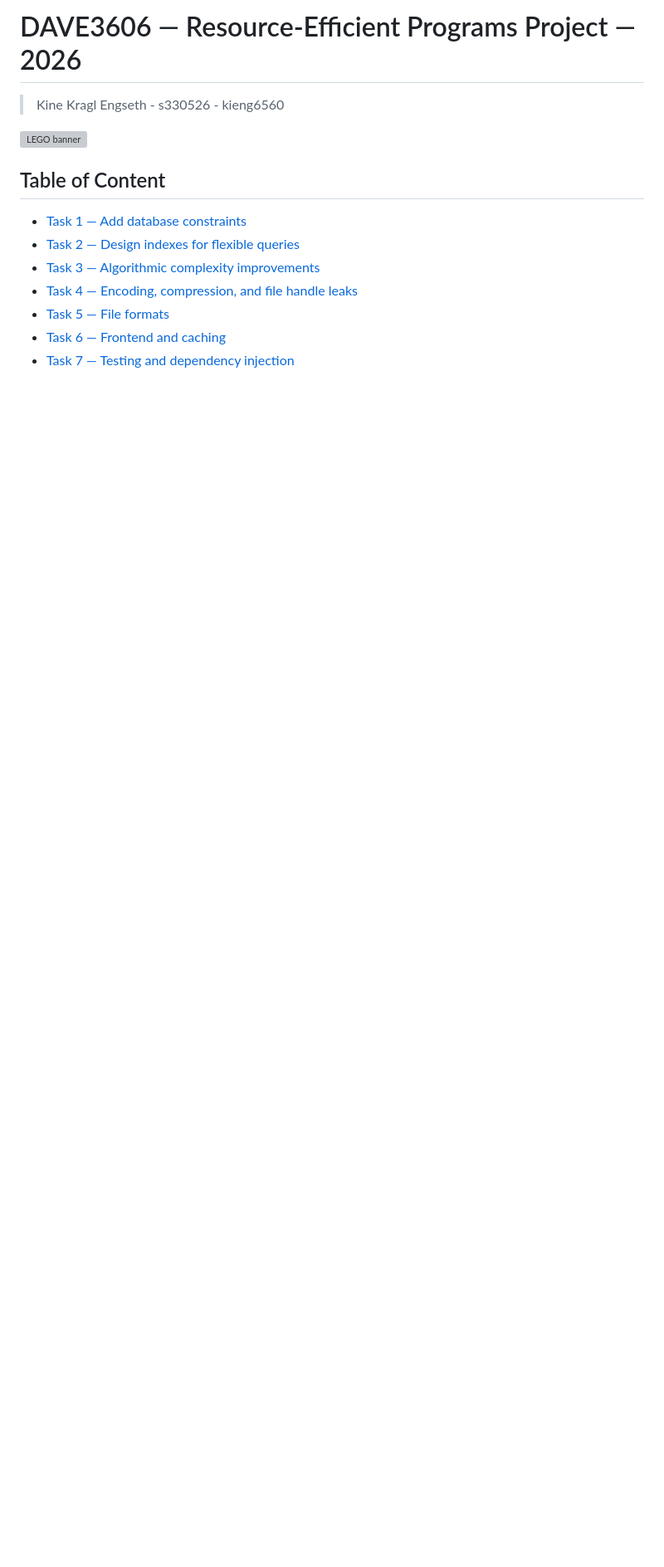
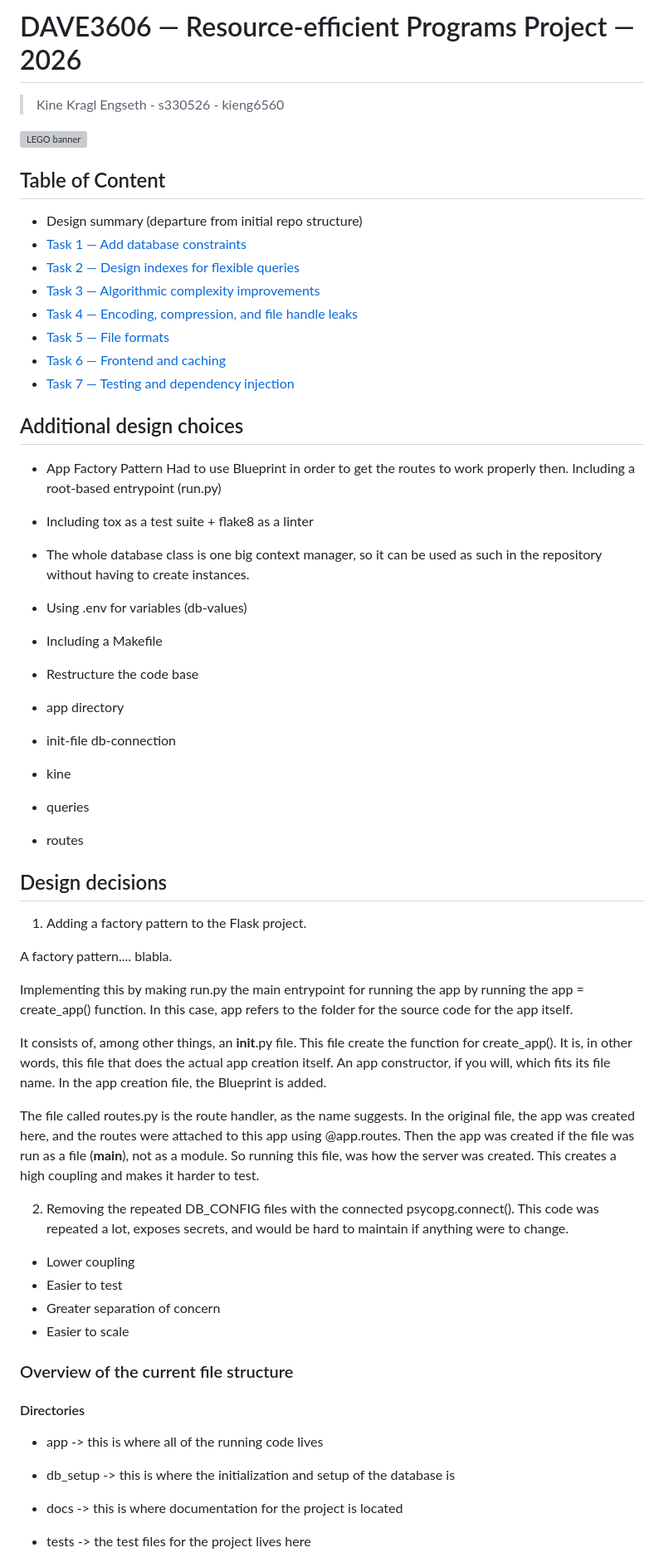
Before and after one commit to KineKE/dave3606-lego-catalog, a Markdown page: docs/report.md, the part around one of its changes. Shown at 83% size. GitHub-like rendering; blank space fills up the shorter version; grey boxes are pictures that could not be loaded.

Commit message:
Updated documentation

```diff
--- a/docs/report.md
+++ b/docs/report.md
@@ -1,10 +1,11 @@
-# DAVE3606 — Resource-Efficient Programs Project — 2026
+# DAVE3606 — Resource-efficient Programs Project — 2026
 > Kine Kragl Engseth - s330526 - kieng6560
 
 ![LEGO banner](https://firstbook.org/wp-content/uploads/2022/08/lego-landing-page-hero.png)
 
 
 ## Table of Content
+- Design summary (departure from initial repo structure)
 - [Task 1 — Add database constraints](#task-1--add-database-constraints)
 - [Task 2 — Design indexes for flexible queries](#task-2--design-indexes-for-flexible-queries)
 - [Task 3 — Algorithmic complexity improvements](#task-3--algorithmic-complexity-improvements)
@@ -12,3 +13,80 @@
 - [Task 5 — File formats](#task-5--file-formats)
 - [Task 6 — Frontend and caching](#task-6--frontend-and-caching)
 - [Task 7 — Testing and dependency injection](#task-7--testing-and-dependency-injection)
+
+
+
+## Additional design choices
+
+- App Factory Pattern
+Had to use Blueprint in order to get the routes to work properly then.
+Including a root-based entrypoint (run.py)
+
+- Including tox as a test suite + flake8 as a linter
+
+- The whole database class is one big context manager, so it can be used as such in the repository without having to create instances.
+
+- Using .env for variables (db-values)
+
+- Including a Makefile
+
+- Restructure the code base
+
+- app directory
+
+- init-file
+db-connection
+- kine
+- queries
+- routes
+
+## Design decisions
+
+
+1) Adding a factory pattern to the Flask project.
+
+A factory pattern.... blabla.
+
+Implementing this by making run.py the main entrypoint for running the app by running the app = create_app() function.
+In this case, app refers to the folder for the source code for the app itself.
+
+It consists of, among other things, an __init__.py file. This file create the function for create_app().
+It is, in other words, this file that does the actual app creation itself. An app constructor, if you will, which fits its file name.
+In the app creation file, the Blueprint is added.
+
+The file called routes.py is the route handler, as the name suggests.
+In the original file, the app was created here, and the routes were attached to this app using @app.routes.
+Then the app was created if the file was run as a file (__main__), not as a module. So running this file, was how the server was created.
+This creates a high coupling and makes it harder to test.
+
+
+2) Removing the repeated DB_CONFIG files with the connected psycopg.connect(). This code was repeated a lot, exposes secrets, and would be hard to maintain if anything were to change.
+
+
+
+
+
+
+- Lower coupling
+- Easier to test
+- Greater separation of concern
+- Easier to scale
+
+
+### Overview of the current file structure
+
+#### Directories
+
+- app
+-> this is where all of the running code lives
+
+- db_setup
+-> this is where the initialization and setup of the database is
+
+- docs
+-> this is where documentation for the project is located
+
+- tests
+-> the test files for the project lives here
+
+
```
Also changed, not shown: other parts of docs/report.md (+48 -23 lines), README.md (+4 -1 lines).
